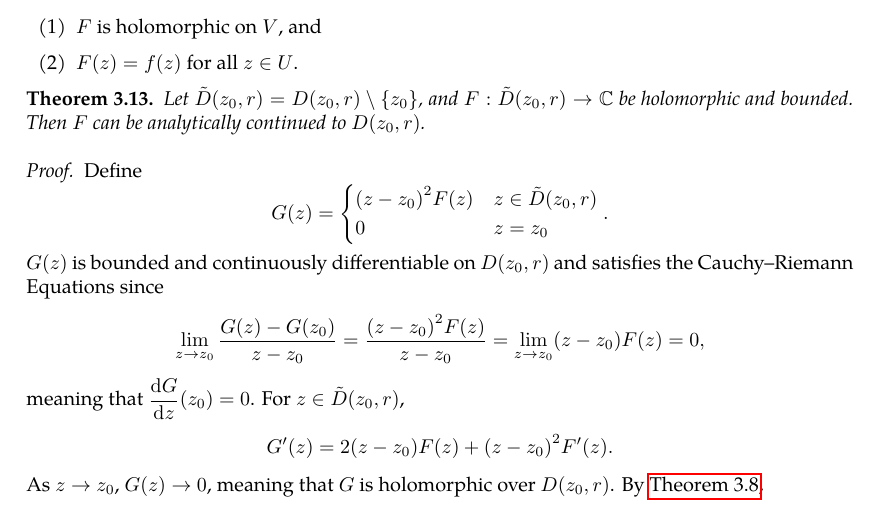
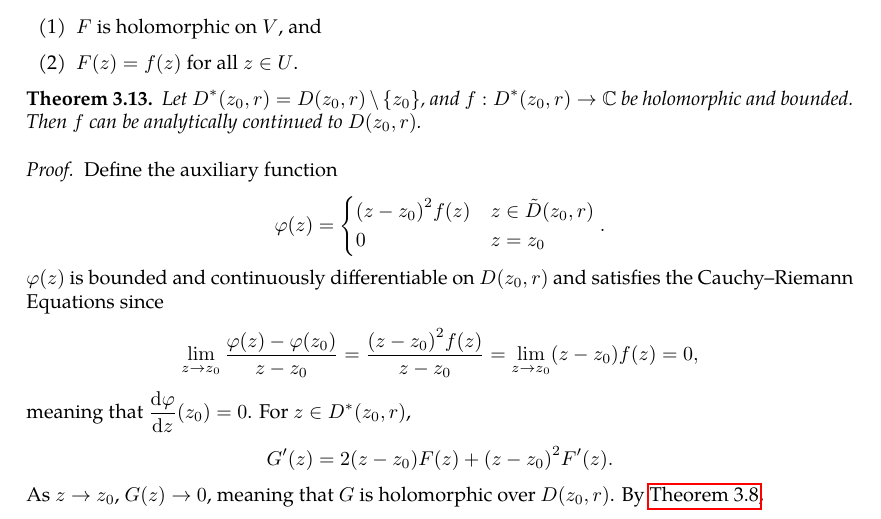
Before and after one commit to slipperking/complex-analysis-latex, a LaTeX document (main.tex): part of page 43 of 66, cut so that both start at the same text. Compiled offline with pdfLaTeX.

Commit message:
overleaf_to_git (Thu Jun 19 23:44:57 2025 -0700): update main.tex from r13457 to r13479

```diff
--- a/main.tex
+++ b/main.tex
@@ -1117,15 +1117,15 @@ For the next theorem we will briefly introduce the concept of \textit{analytic c
     \end{enumerate}
 \end{definition}
 \begin{theorem}\label{thm:analyticcontinuationremovablesingularities}
-    Let \(\tilde{D}\paren{z_0,r}=D\paren{z_0,r}\setminus\cbraces{z_0}\), and \(F:\tilde{D}\paren{z_0,r}\to\mathbb{C}\) be holomorphic and bounded. Then \(F\) can be analytically continued to \(D\paren{z_0,r}\).
-\end{theorem}
-\begin{proof}
-    Define \[G(z)=\begin{cases}
-            \paren{z-z_0}^2F(z) & z\in\tilde{D}\paren{z_0,r} \\
+    Let \(D^*\qty(z_0,r)=D\paren{z_0,r}\setminus\cbraces{z_0}\), and \(f:D^*\paren{z_0,r}\to\mathbb{C}\) be holomorphic and bounded. Then \(f\) can be analytically continued to \(D\paren{z_0,r}\).
+\end{theorem}
+\begin{proof}
+    Define the auxiliary function \[\varphi(z)=\begin{cases}
+            \paren{z-z_0}^2f(z) & z\in\tilde{D}\paren{z_0,r} \\
             0                   & z=z_0
         \end{cases}.\]
-    \(G(z)\) is bounded and continuously differentiable on \(D\paren{z_0,r}\) and satisfies the Cauchy--Riemann Equations since
-    \[\lim_{z\to z_0}\frac{G(z)-G\paren{z_0}}{z-z_0}=\frac{\paren{z-z_0}^2F(z)}{z-z_0}=\lim_{z\to z_0}\paren{z-z_0}F(z)=0,\] meaning that \(\dv{G}{z}\paren{z_0}=0\). For \(z\in\tilde{D}\paren{z_0,r}\), \[G'(z)=2\paren{z-z_0}F(z)+\paren{z-z_0}^2F'(z).\] As \(z\to z_0\), \(G(z)\to0\), meaning that \(G\) is holomorphic over \(D\paren{z_0,r}\). By \autoref{thm:cauchydifferentiationformula}, \[G(z)=\sum_{j=2}^\infty a_j\paren{z-z_0}^j,\]
+    \(\varphi(z)\) is bounded and continuously differentiable on \(D\paren{z_0,r}\) and satisfies the Cauchy--Riemann Equations since
+    \[\lim_{z\to z_0}\frac{\varphi(z)-\varphi\paren{z_0}}{z-z_0}=\frac{\paren{z-z_0}^2f(z)}{z-z_0}=\lim_{z\to z_0}\paren{z-z_0}f(z)=0,\] meaning that \(\dv{\varphi}{z}\paren{z_0}=0\). For \(z\in D^*\paren{z_0,r}\), \[G'(z)=2\paren{z-z_0}F(z)+\paren{z-z_0}^2F'(z).\] As \(z\to z_0\), \(G(z)\to0\), meaning that \(G\) is holomorphic over \(D\paren{z_0,r}\). By \autoref{thm:cauchydifferentiationformula}, \[G(z)=\sum_{j=2}^\infty a_j\paren{z-z_0}^j,\]
     which is convergent over \(D\paren{z_0,r}\). Then we can define \[f(z)=\frac{G(z)}{\paren{z-z_0}^2}=\sum_{j=0}^\infty a_{j+2}\paren{z-z_0}^j\] over the same disk of convergence. Over the punctured disk, \(f(z)=F(z)\), and therefore \(f\) is an analytic continuation of \(F\).
 \end{proof}
 \subsubsection{Existence of Bump Functions}
```
